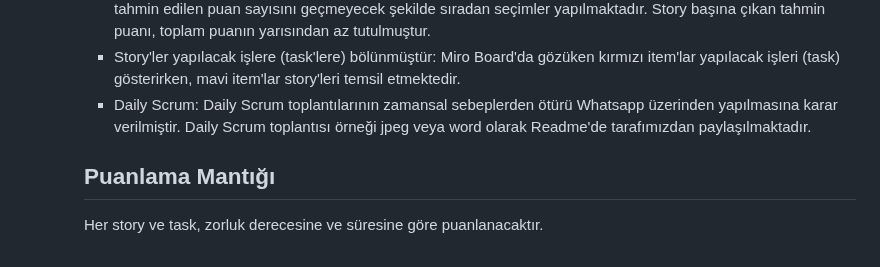
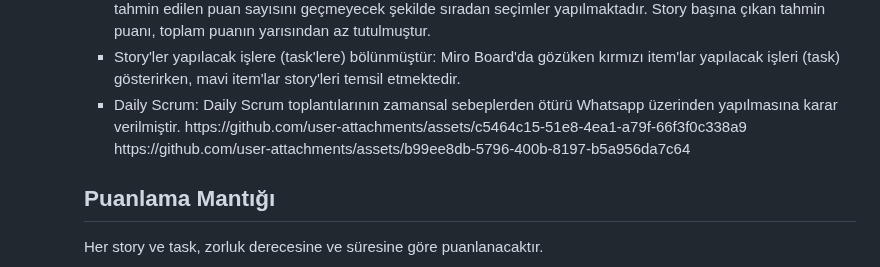
Before and after one commit to cankirkgz/Ternai, a Markdown page: README.md, the part around one of its changes. Drawn GitHub-style.

```diff
--- a/README.md
+++ b/README.md
@@ -271,7 +277,7 @@
         <li>Puan tamamlama mantığı: Toplamda proje boyunca tamamlanması gereken 300 puanlık backlog bulunmaktadır. 3 sprint'e bölündüğünde her sprint'in en azından 100 ile başlaması gerektiğine karar verildi.</li>
         <li>Backlog düzeni ve Story seçimleri: Backlog'umuz ilk yapılacak story'lere göre düzenlenmiştir. Sprint başına tahmin edilen puan sayısını geçmeyecek şekilde sıradan seçimler yapılmaktadır. Story başına çıkan tahmin puanı, toplam puanın yarısından az tutulmuştur.</li>
         <li>Story'ler yapılacak işlere (task'lere) bölünmüştür: Miro Board'da gözüken kırmızı item'lar yapılacak işleri (task) gösterirken, mavi item'lar story'leri temsil etmektedir.</li>
-        <li>Daily Scrum: Daily Scrum toplantılarının zamansal sebeplerden ötürü Whatsapp üzerinden yapılmasına karar verilmiştir. Daily Scrum toplantısı örneği jpeg veya word olarak Readme'de tarafımızdan paylaşılmaktadır.</li>
+        <li>Daily Scrum: Daily Scrum toplantılarının zamansal sebeplerden ötürü Whatsapp üzerinden yapılmasına karar verilmiştir. https://github.com/user-attachments/assets/c5464c15-51e8-4ea1-a79f-66f3f0c338a9 https://github.com/user-attachments/assets/b99ee8db-5796-400b-8197-b5a956da7c64</li>
     </ul>
     <h2>Puanlama Mantığı</h2>
     <p>Her story ve task, zorluk derecesine ve süresine göre puanlanacaktır.</p>
```
Also changed, not shown: other parts of README.md (+12 -6 lines).
